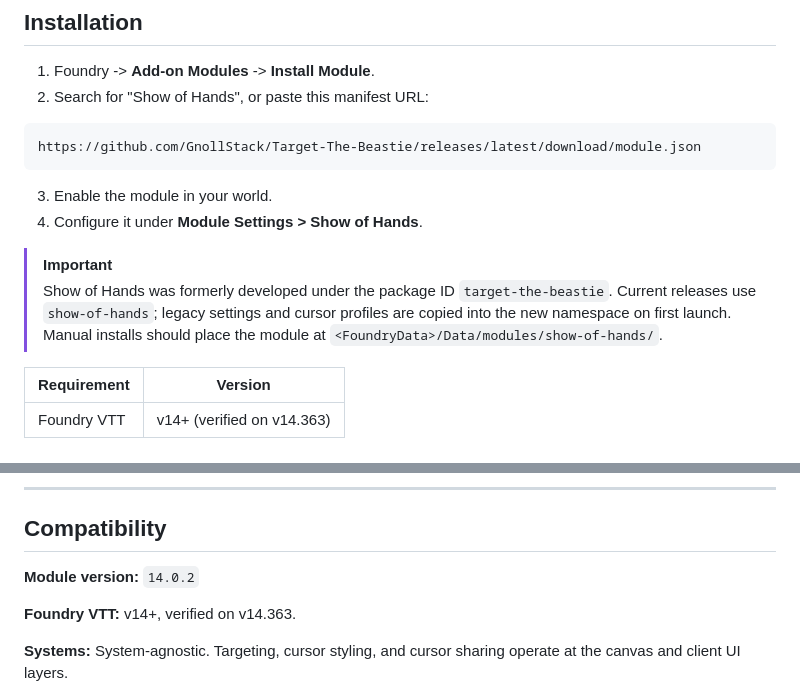
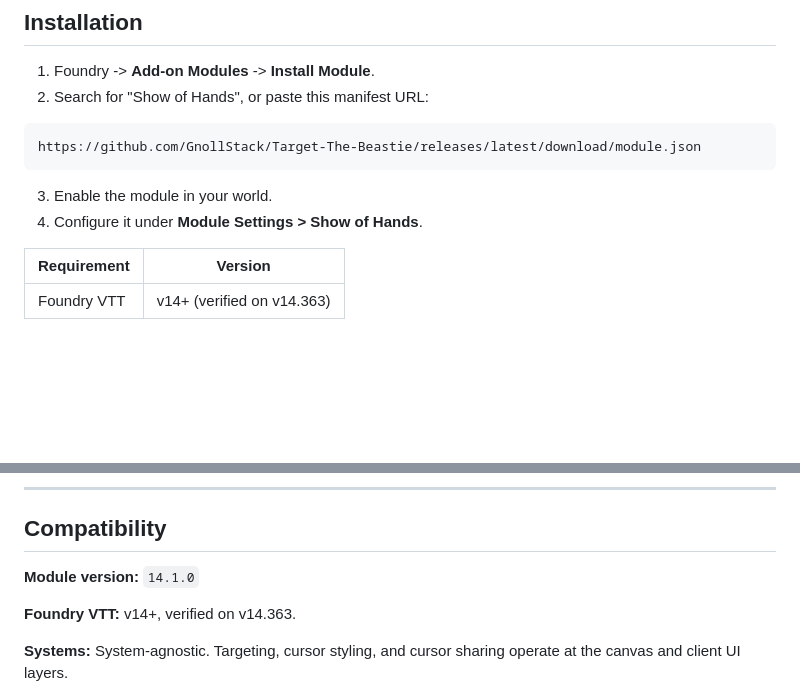
Before and after one commit to GnollStack/Show-Of-Hands, a Markdown page: README.md, 2 parts joined by grey strips. Drawn GitHub-style; blank space fills up the shorter version.

Commit message:
Update module version to 14.1.0 and clean README
Updated module version and removed legacy package information.

```diff
--- a/README.md
+++ b/README.md
@@ -340,9 +340,6 @@ https://github.com/GnollStack/Target-The-Beastie/releases/latest/download/module
 3. Enable the module in your world.
 4. Configure it under **Module Settings > Show of Hands**.
 
-> [!IMPORTANT]
-> Show of Hands was formerly developed under the package ID `target-the-beastie`. Current releases use `show-of-hands`; legacy settings and cursor profiles are copied into the new namespace on first launch. Manual installs should place the module at `<FoundryData>/Data/modules/show-of-hands/`.
-
 | Requirement | Version |
 | --- | --- |
 | Foundry VTT | v14+ (verified on v14.363) |
@@ -387,7 +384,7 @@ https://github.com/GnollStack/Target-The-Beastie/releases/latest/download/module
 
 ## Compatibility
 
-**Module version:** `14.0.2`
+**Module version:** `14.1.0`
 
 **Foundry VTT:** v14+, verified on v14.363.
 
```
